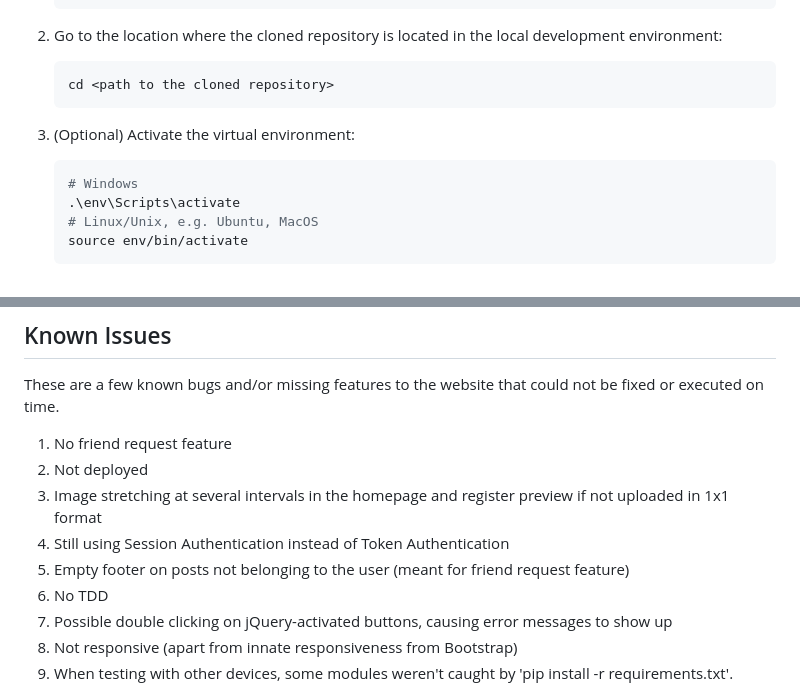
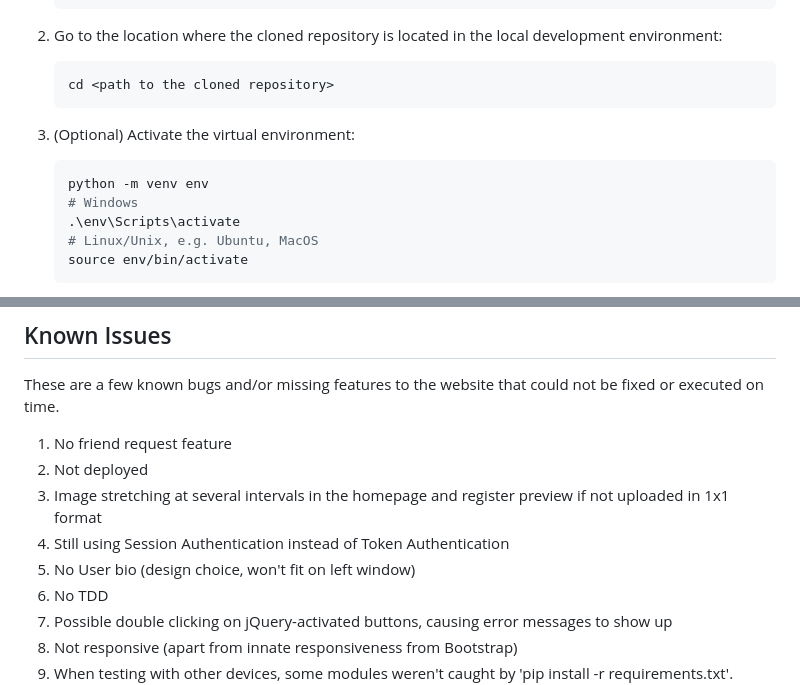
Before and after one commit to kalooshfv/ourspace-social-media, a Markdown page: README.md, 2 parts joined by grey strips. GitHub-like rendering.

````diff
--- a/README.md
+++ b/README.md
@@ -25,6 +25,7 @@ Follow these steps for installation on a local machine:
 3. (Optional) Activate the virtual environment:
 
    ```shell
+   python -m venv env
    # Windows
    .\env\Scripts\activate
    # Linux/Unix, e.g. Ubuntu, MacOS
@@ -87,7 +88,7 @@ be fixed or executed on time.
 2. Not deployed
 3. Image stretching at several intervals in the homepage and register preview if not uploaded in 1x1 format
 4. Still using Session Authentication instead of Token Authentication
-5. Empty footer on posts not belonging to the user (meant for friend request feature)
+5. No User bio (design choice, won't fit on left window)
 6. No TDD
 7. Possible double clicking on jQuery-activated buttons, causing error messages to show up
 8. Not responsive (apart from innate responsiveness from Bootstrap)
````
